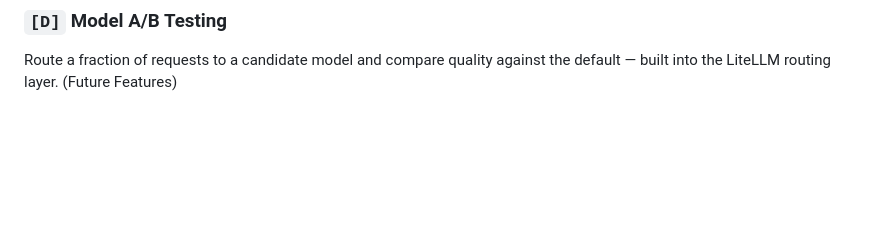
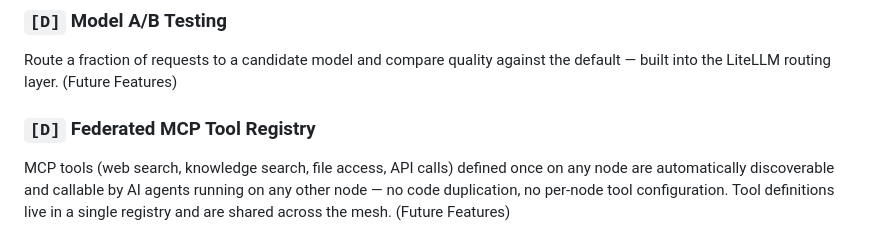
Before and after one commit to digital-michael/local-lab-ai-stack, a Markdown page: docs/features.md, the part around the change. Rendered like a GitHub page; blank space fills up the shorter version.

Commit message:
backlog: federated MCP tool registry (cross-node, no duplication)

```diff
--- a/docs/features.md
+++ b/docs/features.md
@@ -145,3 +145,6 @@ Automated content classification, safety filtering, PII detection, and ethics al
 
 ### `[D]` Model A/B Testing
 Route a fraction of requests to a candidate model and compare quality against the default — built into the LiteLLM routing layer. (Future Features)
+
+### `[D]` Federated MCP Tool Registry
+MCP tools (web search, knowledge search, file access, API calls) defined once on any node are automatically discoverable and callable by AI agents running on any other node — no code duplication, no per-node tool configuration. Tool definitions live in a single registry and are shared across the mesh. (Future Features)
```
Also changed, not shown: docs/ai_stack_blueprint/ai_stack_checklist.md (+2 -0 lines).
